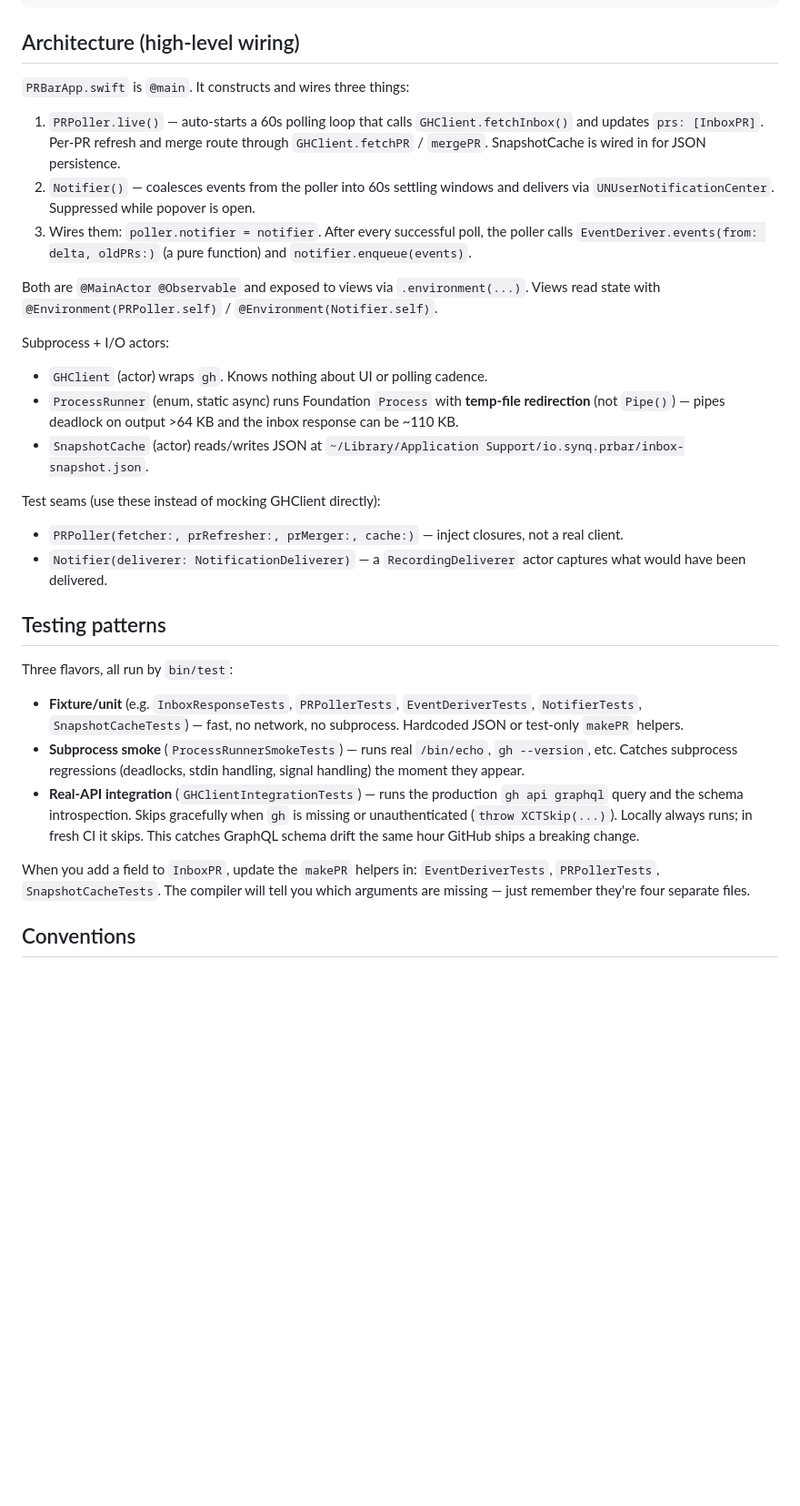
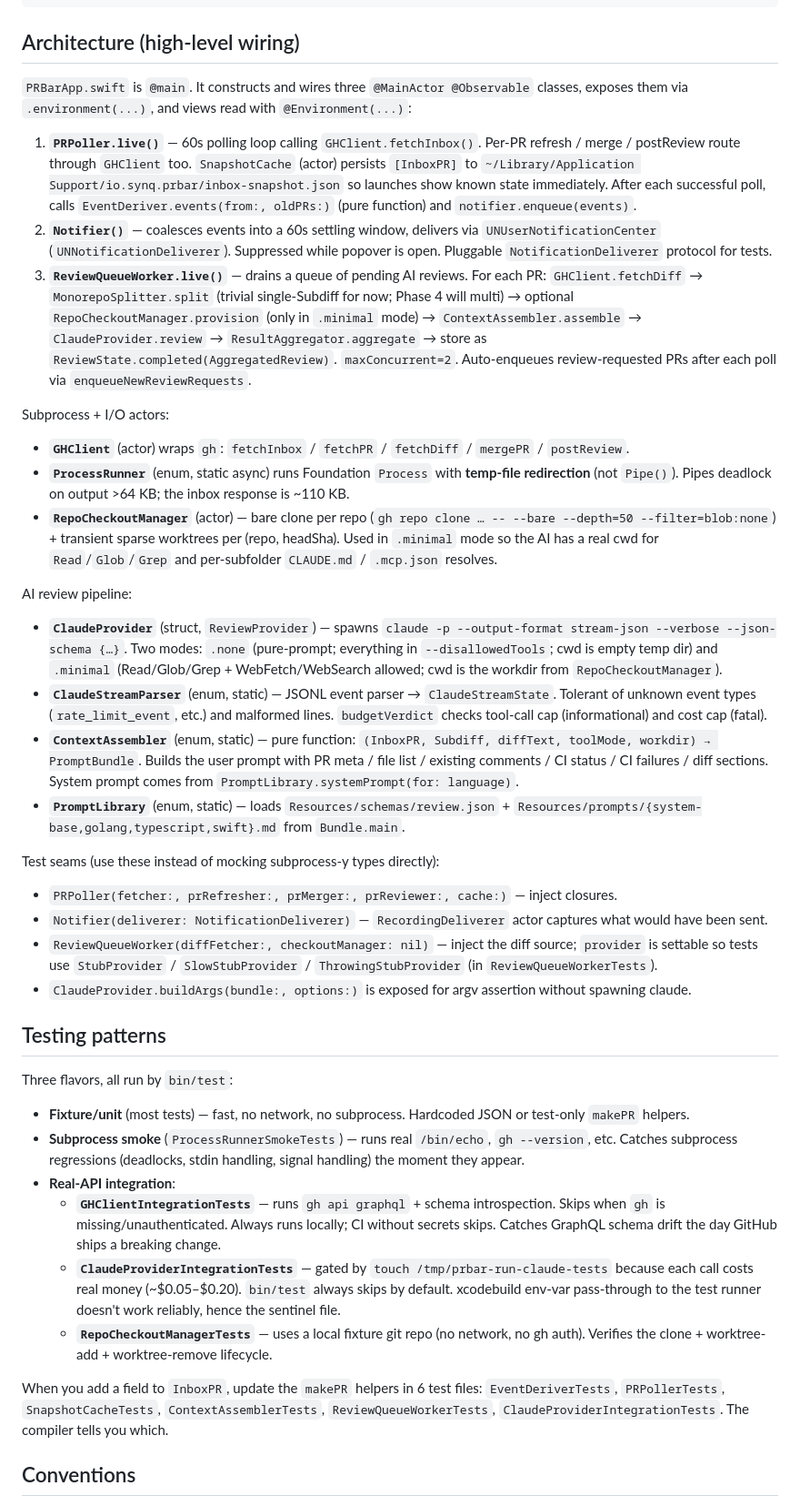
Before and after one commit to lustefaniak/prbar, a Markdown page: CLAUDE.md, the part around one of its changes. Shown at 91% size. Rendered like a GitHub page; blank space fills up the shorter version.

Commit message:
prbar: refresh CLAUDE.md for Phase 2 architecture + gotchas
CLAUDE.md was written at Phase 1 ship; updating now that the AI review
pipeline (Phase 2a-2i) is in.

- Architecture section: now covers the third actor (ReviewQueueWorker)
  alongside PRPoller and Notifier, plus the AI pipeline components
  (ClaudeProvider, ClaudeStreamParser, ContextAssembler, PromptLibrary,
  RepoCheckoutManager). Explains the orchestration order.
- Test seams: added ReviewQueueWorker injection points (diffFetcher,
  checkoutManager, provider) and the new ClaudeProvider.buildArgs hook.
- Testing patterns: notes on the new ClaudeProviderIntegrationTests
  (sentinel-gated, costs money) and RepoCheckoutManagerTests (local
  fixture git repo, no network). Updated 'when you add a field to
  InboxPR' from 3 to 6 makePR helpers.
- Gotchas: added the claude --json-schema dialect quirk, the ambient
  tool-fire behavior in plan mode, and the xcodegen Resources nesting
  trap. The 'isRequired' note dropped its now-stale Phase 2+ marker.

No code changes — just docs.

```diff
--- a/CLAUDE.md
+++ b/CLAUDE.md
@@ -28,32 +28,41 @@ xcodebuild -project PRBar.xcodeproj -scheme PRBar -configuration Debug \
 
 ## Architecture (high-level wiring)
 
-`PRBarApp.swift` is `@main`. It constructs and wires three things:
+`PRBarApp.swift` is `@main`. It constructs and wires three `@MainActor @Observable` classes, exposes them via `.environment(...)`, and views read with `@Environment(...)`:
 
-1. `PRPoller.live()` — auto-starts a 60s polling loop that calls `GHClient.fetchInbox()` and updates `prs: [InboxPR]`. Per-PR refresh and merge route through `GHClient.fetchPR` / `mergePR`. SnapshotCache is wired in for JSON persistence.
-2. `Notifier()` — coalesces events from the poller into 60s settling windows and delivers via `UNUserNotificationCenter`. Suppressed while popover is open.
-3. Wires them: `poller.notifier = notifier`. After every successful poll, the poller calls `EventDeriver.events(from: delta, oldPRs:)` (a pure function) and `notifier.enqueue(events)`.
-
-Both are `@MainActor @Observable` and exposed to views via `.environment(...)`. Views read state with `@Environment(PRPoller.self)` / `@Environment(Notifier.self)`.
+1. **`PRPoller.live()`** — 60s polling loop calling `GHClient.fetchInbox()`. Per-PR refresh / merge / postReview route through `GHClient` too. `SnapshotCache` (actor) persists `[InboxPR]` to `~/Library/Application Support/io.synq.prbar/inbox-snapshot.json` so launches show known state immediately. After each successful poll, calls `EventDeriver.events(from:, oldPRs:)` (pure function) and `notifier.enqueue(events)`.
+2. **`Notifier()`** — coalesces events into a 60s settling window, delivers via `UNUserNotificationCenter` (`UNNotificationDeliverer`). Suppressed while popover is open. Pluggable `NotificationDeliverer` protocol for tests.
+3. **`ReviewQueueWorker.live()`** — drains a queue of pending AI reviews. For each PR: `GHClient.fetchDiff` → `MonorepoSplitter.split` (trivial single-Subdiff for now; Phase 4 will multi) → optional `RepoCheckoutManager.provision` (only in `.minimal` mode) → `ContextAssembler.assemble` → `ClaudeProvider.review` → `ResultAggregator.aggregate` → store as `ReviewState.completed(AggregatedReview)`. `maxConcurrent=2`. Auto-enqueues review-requested PRs after each poll via `enqueueNewReviewRequests`.
 
 Subprocess + I/O actors:
-- `GHClient` (actor) wraps `gh`. Knows nothing about UI or polling cadence.
-- `ProcessRunner` (enum, static async) runs Foundation `Process` with **temp-file redirection** (not `Pipe()`) — pipes deadlock on output >64 KB and the inbox response can be ~110 KB.
-- `SnapshotCache` (actor) reads/writes JSON at `~/Library/Application Support/io.synq.prbar/inbox-snapshot.json`.
+- **`GHClient`** (actor) wraps `gh`: `fetchInbox` / `fetchPR` / `fetchDiff` / `mergePR` / `postReview`.
+- **`ProcessRunner`** (enum, static async) runs Foundation `Process` with **temp-file redirection** (not `Pipe()`). Pipes deadlock on output >64 KB; the inbox response is ~110 KB.
+- **`RepoCheckoutManager`** (actor) — bare clone per repo (`gh repo clone … -- --bare --depth=50 --filter=blob:none`) + transient sparse worktrees per (repo, headSha). Used in `.minimal` mode so the AI has a real cwd for `Read`/`Glob`/`Grep` and per-subfolder `CLAUDE.md` / `.mcp.json` resolves.
 
-Test seams (use these instead of mocking GHClient directly):
-- `PRPoller(fetcher:, prRefresher:, prMerger:, cache:)` — inject closures, not a real client.
-- `Notifier(deliverer: NotificationDeliverer)` — a `RecordingDeliverer` actor captures what would have been delivered.
+AI review pipeline:
+- **`ClaudeProvider`** (struct, `ReviewProvider`) — spawns `claude -p --output-format stream-json --verbose --json-schema {…}`. Two modes: `.none` (pure-prompt; everything in `--disallowedTools`; cwd is empty temp dir) and `.minimal` (Read/Glob/Grep + WebFetch/WebSearch allowed; cwd is the workdir from `RepoCheckoutManager`).
+- **`ClaudeStreamParser`** (enum, static) — JSONL event parser → `ClaudeStreamState`. Tolerant of unknown event types (`rate_limit_event`, etc.) and malformed lines. `budgetVerdict` checks tool-call cap (informational) and cost cap (fatal).
+- **`ContextAssembler`** (enum, static) — pure function: `(InboxPR, Subdiff, diffText, toolMode, workdir) → PromptBundle`. Builds the user prompt with PR meta / file list / existing comments / CI status / CI failures / diff sections. System prompt comes from `PromptLibrary.systemPrompt(for: language)`.
+- **`PromptLibrary`** (enum, static) — loads `Resources/schemas/review.json` + `Resources/prompts/{system-base,golang,typescript,swift}.md` from `Bundle.main`.
+
+Test seams (use these instead of mocking subprocess-y types directly):
+- `PRPoller(fetcher:, prRefresher:, prMerger:, prReviewer:, cache:)` — inject closures.
+- `Notifier(deliverer: NotificationDeliverer)` — `RecordingDeliverer` actor captures what would have been sent.
+- `ReviewQueueWorker(diffFetcher:, checkoutManager: nil)` — inject the diff source; `provider` is settable so tests use `StubProvider` / `SlowStubProvider` / `ThrowingStubProvider` (in `ReviewQueueWorkerTests`).
+- `ClaudeProvider.buildArgs(bundle:, options:)` is exposed for argv assertion without spawning claude.
 
 ## Testing patterns
 
 Three flavors, all run by `bin/test`:
 
-- **Fixture/unit** (e.g. `InboxResponseTests`, `PRPollerTests`, `EventDeriverTests`, `NotifierTests`, `SnapshotCacheTests`) — fast, no network, no subprocess. Hardcoded JSON or test-only `makePR` helpers.
+- **Fixture/unit** (most tests) — fast, no network, no subprocess. Hardcoded JSON or test-only `makePR` helpers.
 - **Subprocess smoke** (`ProcessRunnerSmokeTests`) — runs real `/bin/echo`, `gh --version`, etc. Catches subprocess regressions (deadlocks, stdin handling, signal handling) the moment they appear.
-- **Real-API integration** (`GHClientIntegrationTests`) — runs the production `gh api graphql` query and the schema introspection. Skips gracefully when `gh` is missing or unauthenticated (`throw XCTSkip(...)`). Locally always runs; in fresh CI it skips. This catches GraphQL schema drift the same hour GitHub ships a breaking change.
+- **Real-API integration**:
+  - **`GHClientIntegrationTests`** — runs `gh api graphql` + schema introspection. Skips when `gh` is missing/unauthenticated. Always runs locally; CI without secrets skips. Catches GraphQL schema drift the day GitHub ships a breaking change.
+  - **`ClaudeProviderIntegrationTests`** — gated by `touch /tmp/prbar-run-claude-tests` because each call costs real money (~$0.05–$0.20). `bin/test` always skips by default. xcodebuild env-var pass-through to the test runner doesn't work reliably, hence the sentinel file.
+  - **`RepoCheckoutManagerTests`** — uses a local fixture git repo (no network, no gh auth). Verifies the clone + worktree-add + worktree-remove lifecycle.
 
-When you add a field to `InboxPR`, update the `makePR` helpers in: `EventDeriverTests`, `PRPollerTests`, `SnapshotCacheTests`. The compiler will tell you which arguments are missing — just remember they're four separate files.
+When you add a field to `InboxPR`, update the `makePR` helpers in 6 test files: `EventDeriverTests`, `PRPollerTests`, `SnapshotCacheTests`, `ContextAssemblerTests`, `ReviewQueueWorkerTests`, `ClaudeProviderIntegrationTests`. The compiler tells you which.
 
 ## Conventions
 
```
Also changed, not shown: other parts of CLAUDE.md (+5 -2 lines).
